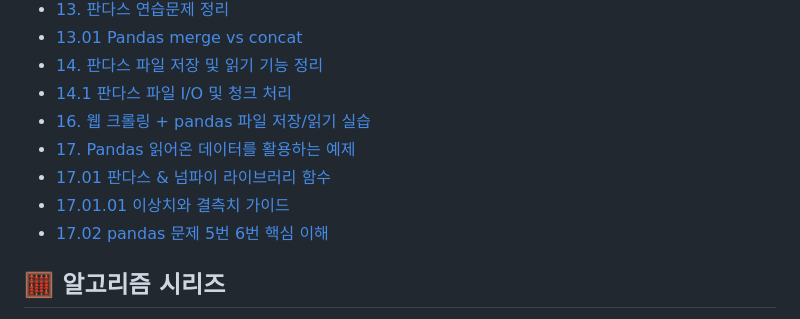
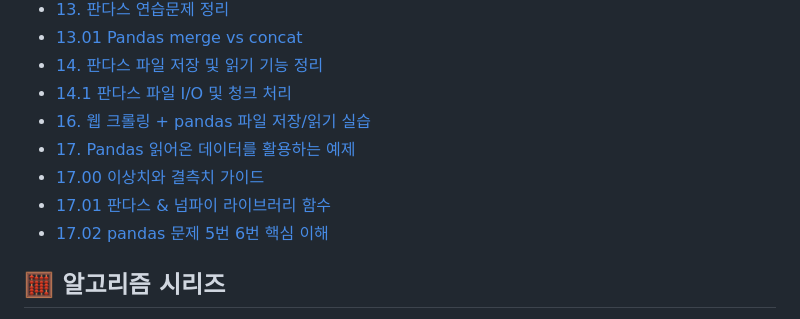
Before and after one commit to hyenaempress/acorn2025Work, a Markdown page: README.md, the part around the change. GitHub-like rendering.

Commit message:
Update README.md
순서변경

```diff
--- a/README.md
+++ b/README.md
@@ -41,8 +41,8 @@
 - [14.1 판다스 파일 I/O 및 청크 처리](alnlnote/gide_note/14.1%20판다스%20파일%20IO%20및%20청크%20처리%20상세%20가이드.md)
 - [16. 웹 크롤링 + pandas 파일 저장/읽기 실습](alnlnote/gide_note/16.%20웹%20크롤링과%20pandas%20파일%20저장읽기%20실습%20정리.md)
 - [17. Pandas 읽어온 데이터를 활용하는 예제](alnlnote/gide_note/17.%20Pandas%20읽어온%20데이터를%20활용하는%20예제와%20설명.md)
+- [17.00 이상치와 결측치 가이드](alnlnote/gide_note/17.00%20이상치와%20결측치%20가이드.md)
 - [17.01 판다스 & 넘파이 라이브러리 함수](alnlnote/gide_note/17.01%2017번%20판다스%20&%20넘파이%20라이브러리%20함수%20가이드.md)
-- [17.01.01 이상치와 결측치 가이드](alnlnote/gide_note/17.01.01%20이상치와%20결측치%20가이드.md)
 - [17.02 pandas 문제 5번 6번 핵심 이해](alnlnote/gide_note/17.02%20pandas%20문제%205번%206번%20핵심%20이해.md)
 
 ## 🧮 알고리즘 시리즈
```
